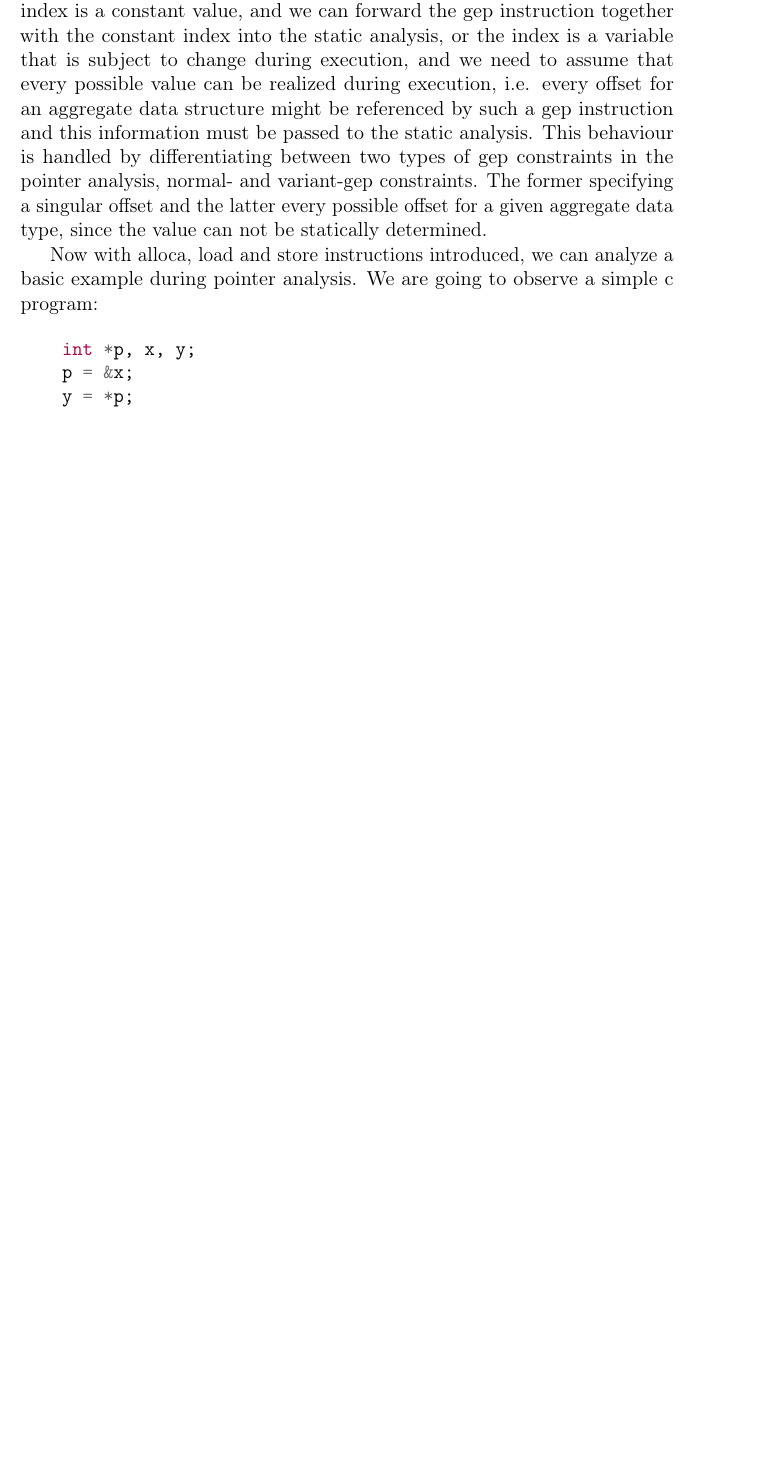
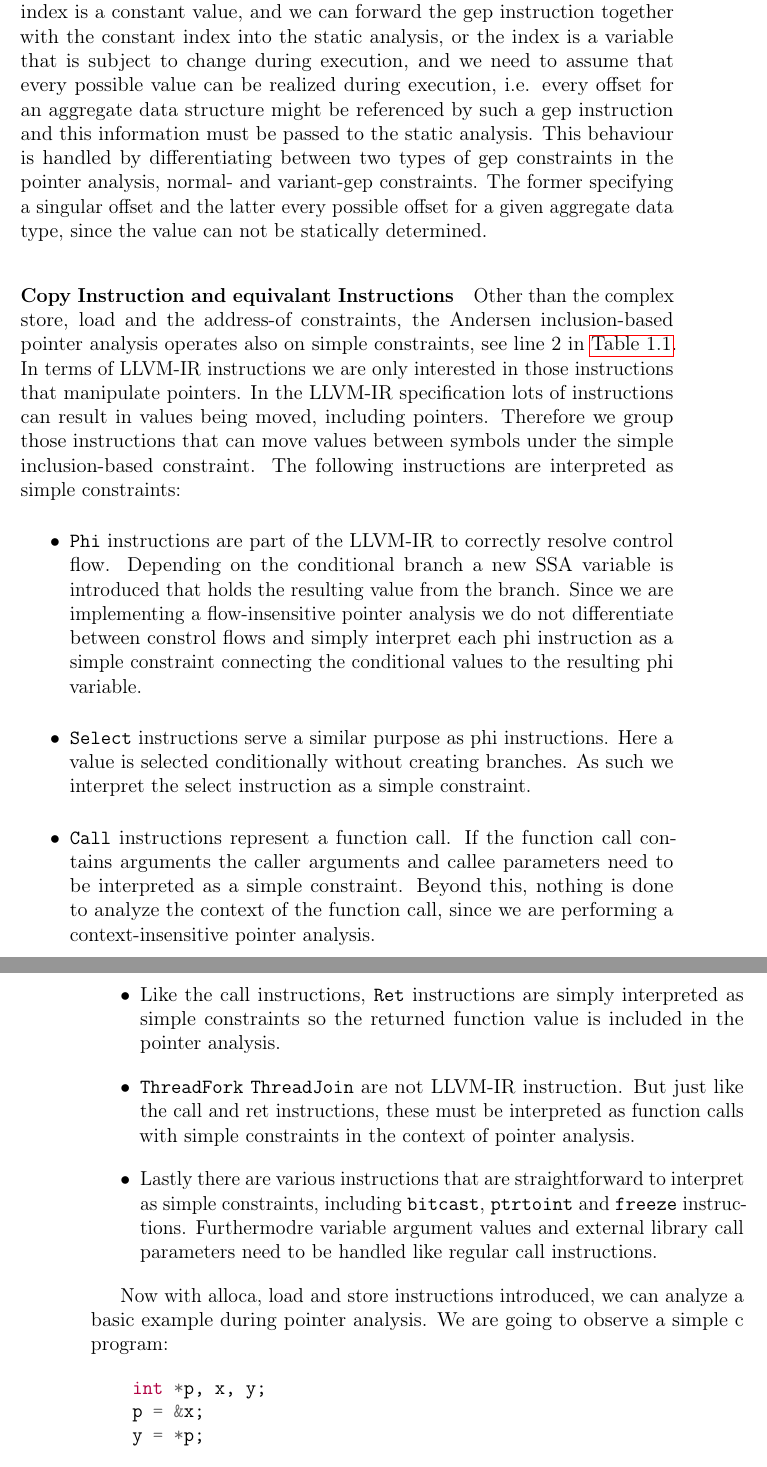
Before and after one commit to lukasboettcher/msc-paper, a LaTeX thesis (main.tex, which reads include/chap1_introduction.tex): part of page 29 of 40 before the commit and two parts of pages 29 and 30 of 42 after it, the two joined at a grey line, cut so that both start at the same text, the shorter picture padded with empty space. Compiled offline with pdfLaTeX.

Commit message:
cover all other constraints

```diff
--- a/include/chap1_introduction.tex
+++ b/include/chap1_introduction.tex
@@ -457,6 +457,19 @@ Either the index is a constant value, and we can forward the gep instruction tog
 or the index is a variable that is subject to change during execution, and we need to assume that every possible value can be realized during execution, i.e. every offset for an aggregate data structure might be referenced by such a gep instruction and this information must be passed to the static analysis.
 This behaviour is handled by differentiating between two types of gep constraints in the pointer analysis, normal- and variant-gep constraints. The former specifying a singular offset and the latter every possible offset for a given aggregate data type, since the value can not be statically determined.
 
+\paragraph{Copy Instruction and equivalant Instructions}
+Other than the complex store, load and the address-of constraints, the Andersen inclusion-based pointer analysis operates also on simple constraints, see line 2 in \autoref{tab:ander}. In terms of LLVM-IR instructions we are only interested in those instructions that manipulate pointers. In the LLVM-IR specification lots of instructions can result in values being moved, including pointers. Therefore we group those instructions that can move values between symbols under the simple inclusion-based constraint.
+The following instructions are interpreted as simple constraints:
+\begin{itemize}
+    \item \verb|Phi| instructions are part of the LLVM-IR to correctly resolve control flow. Depending on the conditional branch a new SSA variable is introduced that holds the resulting value from the branch.
+        Since we are implementing a flow-insensitive pointer analysis we do not differentiate between constrol flows and simply interpret each phi instruction as a simple constraint connecting the conditional values to the resulting phi variable.
+    \item \verb|Select| instructions serve a similar purpose as phi instructions. Here a value is selected conditionally without creating branches. As such we interpret the select instruction as a simple constraint.
+    \item \verb|Call| instructions represent a function call. If the function call contains arguments the caller arguments and callee parameters need to be interpreted as a simple constraint. Beyond this, nothing is done to analyze the context of the function call, since we are performing a context-insensitive pointer analysis.
+    \item Like the call instructions, \verb|Ret| instructions are simply interpreted as simple constraints so the returned function value is included in the pointer analysis.
+    \item \verb|ThreadFork| \verb|ThreadJoin| are not LLVM-IR instruction. But just like the call and ret instructions, these must be interpreted as function calls with simple constraints in the context of pointer analysis.
+    \item Lastly there are various instructions that are straightforward to interpret as simple constraints, including \verb|bitcast|, \verb|ptrtoint| and \verb|freeze| instructions. Furthermodre variable argument values and external library call parameters need to be handled like regular call instructions.
+\end{itemize}
+
 Now with alloca, load and store instructions introduced, we can analyze a basic example during pointer analysis.
 We are going to observe a simple c program:
 \begin{minted}{c}
```
